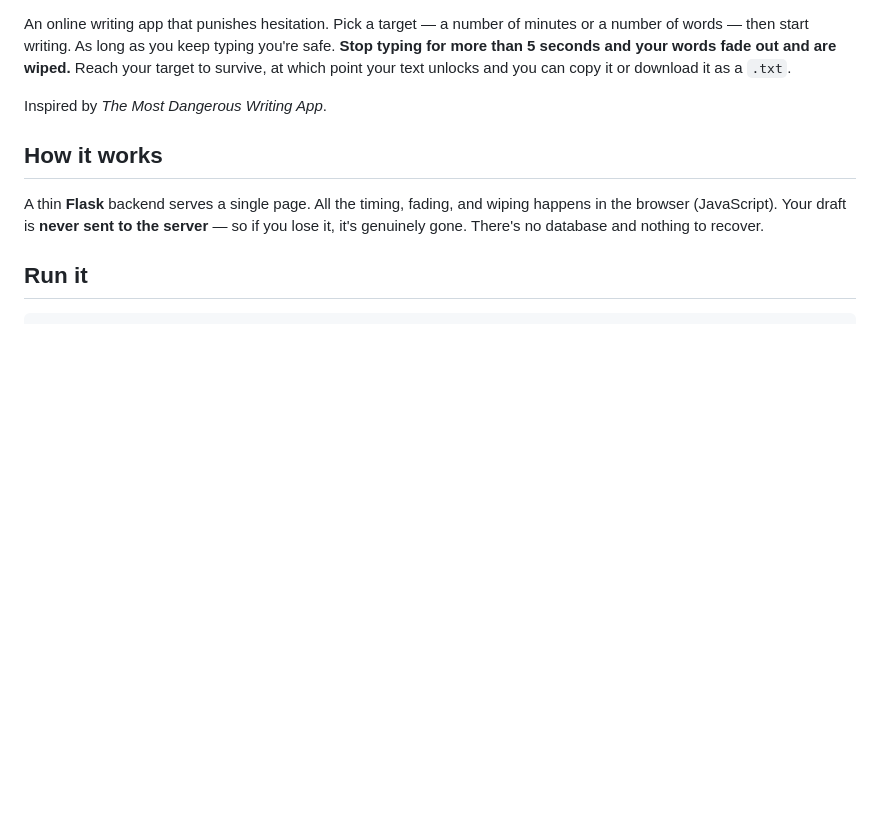
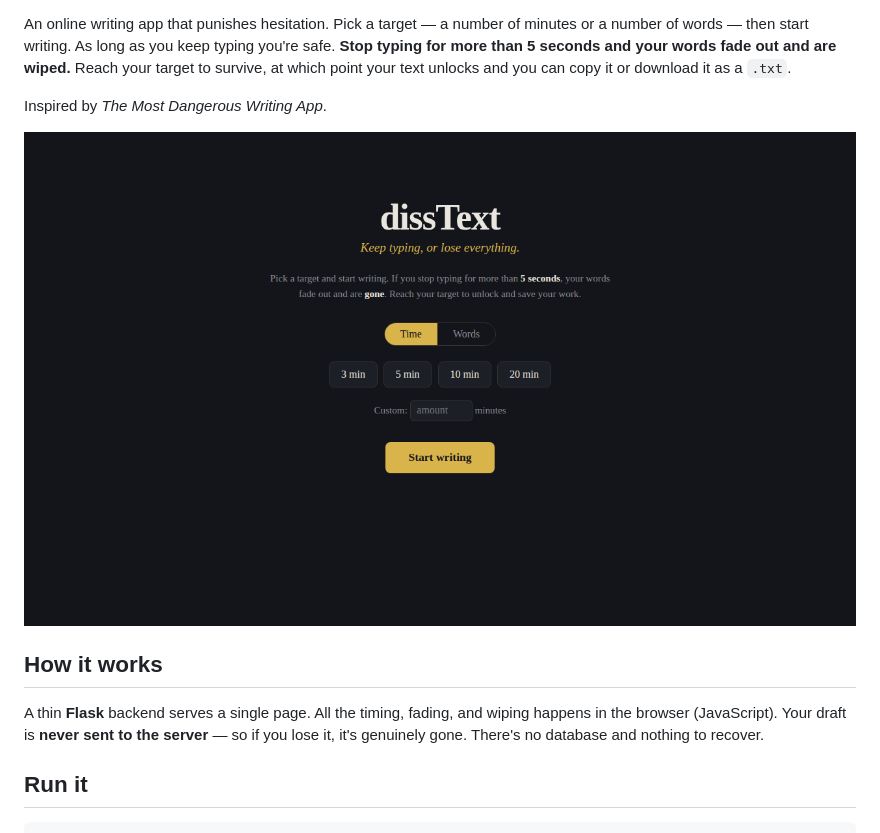
Before and after one commit to scottyd84/dissText, a Markdown page: README.md, the part around one of its changes. Drawn GitHub-style; pictures changed too: docs/screenshot.png (added); blank space fills up the shorter version.

Commit message:
Add README badges and screenshot
Co-Authored-By: Claude Opus 4.8 <noreply@anthropic.com>

```diff
--- a/README.md
+++ b/README.md
@@ -7,6 +12,8 @@ are wiped.** Reach your target to survive, at which point your text unlocks and
 you can copy it or download it as a `.txt`.
 
 Inspired by *The Most Dangerous Writing App*.
+
+![dissText setup screen](docs/screenshot.png)
 
 ## How it works
 
```
Also changed, not shown: other parts of README.md (+5 -0 lines).
